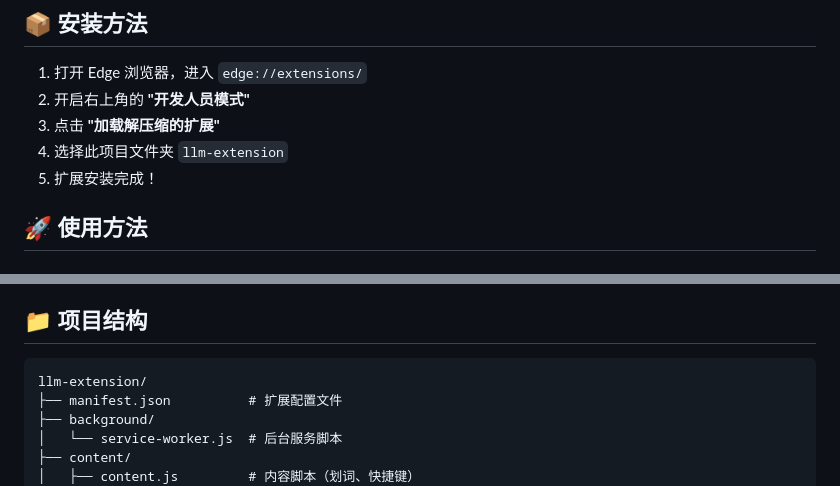
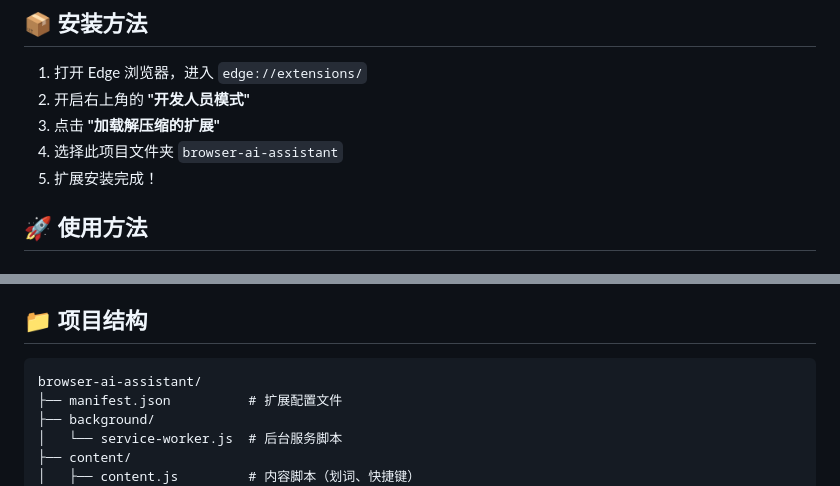
Before and after one commit to dajunHuang/browser-ai-assistant, a Markdown page: README.md, 2 parts joined by grey strips. GitHub-like rendering.

Commit message:
update name

````diff
--- a/README.md
+++ b/README.md
@@ -39,7 +39,7 @@
 1. 打开 Edge 浏览器，进入 `edge://extensions/`
 2. 开启右上角的 **"开发人员模式"**
 3. 点击 **"加载解压缩的扩展"**
-4. 选择此项目文件夹 `llm-extension`
+4. 选择此项目文件夹 `browser-ai-assistant`
 5. 扩展安装完成！
 
 
@@ -109,7 +109,7 @@
 ## 📁 项目结构
 
 ```
-llm-extension/
+browser-ai-assistant/
 ├── manifest.json          # 扩展配置文件
 ├── background/
 │   └── service-worker.js  # 后台服务脚本
````
